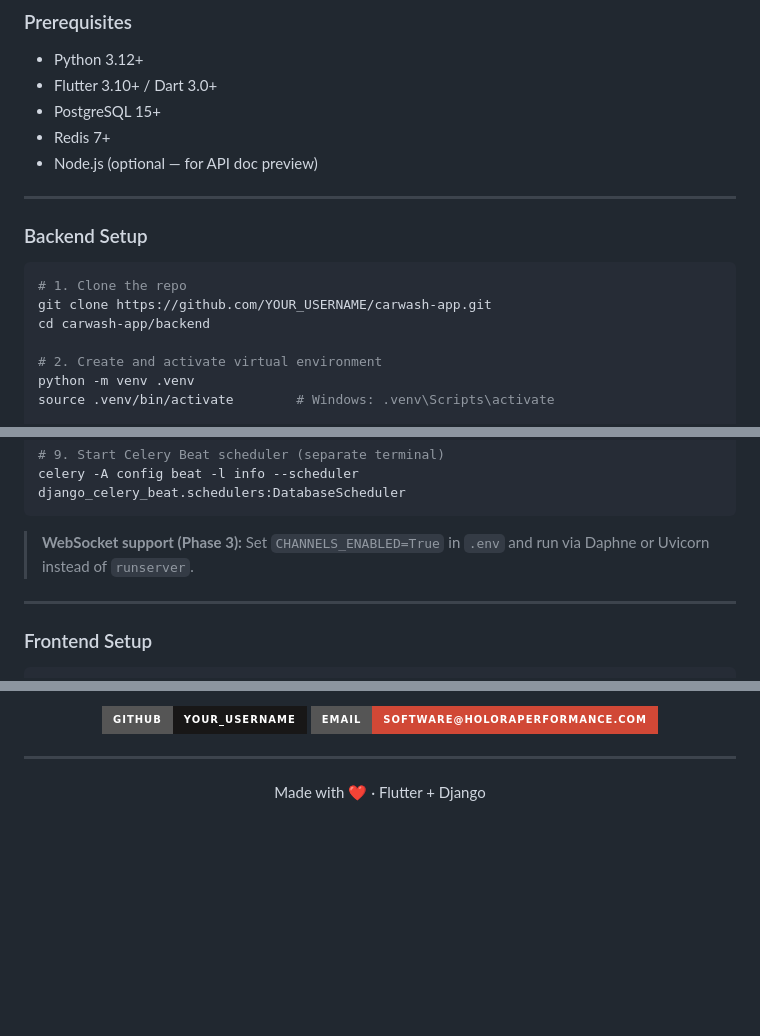
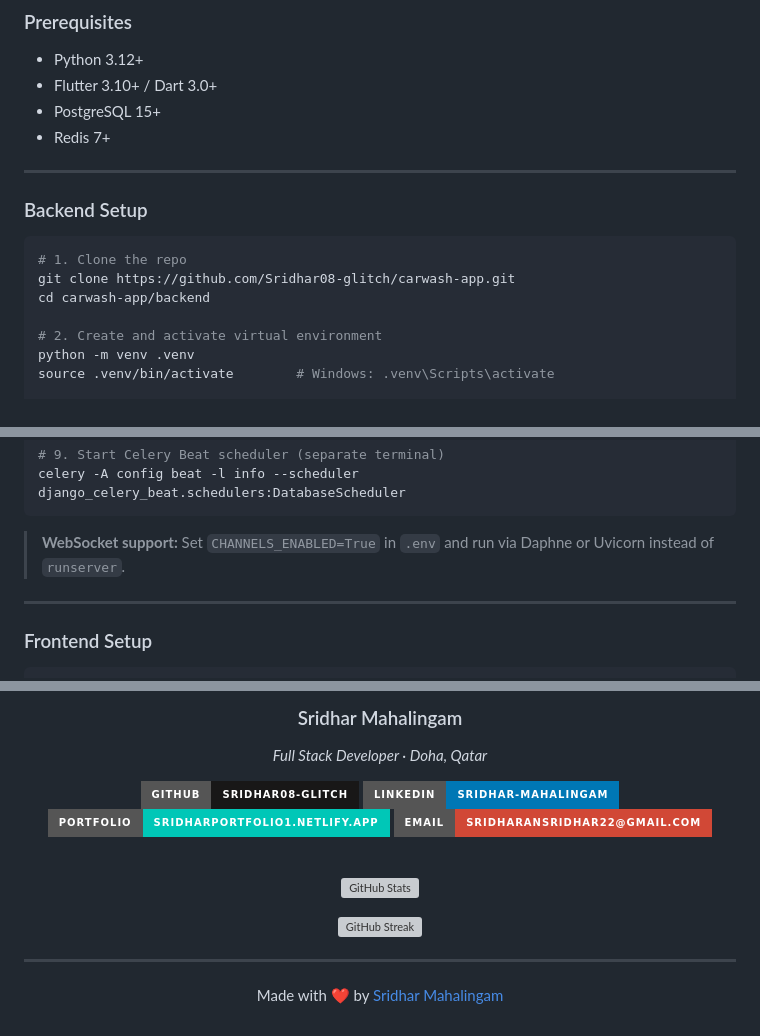
Before and after one commit to Sridhar08-glitch/Carwash-Booking-App, a Markdown page: README.md, 3 parts joined by grey strips. Drawn GitHub-style; badges without logos; blank space fills up the shorter version; grey boxes are pictures that could not be loaded.

````diff
--- a/README.md
+++ b/README.md
@@ -179,7 +181,6 @@ carwash-app/
 - Flutter 3.10+ / Dart 3.0+
 - PostgreSQL 15+
 - Redis 7+
-- Node.js (optional — for API doc preview)
 
 ---
 
@@ -187,7 +188,7 @@ carwash-app/
 
 ```bash
 # 1. Clone the repo
-git clone https://github.com/YOUR_USERNAME/carwash-app.git
+git clone https://github.com/Sridhar08-glitch/carwash-app.git
 cd carwash-app/backend
 
 # 2. Create and activate virtual environment
@@ -217,7 +218,7 @@ celery -A config worker -l info
 celery -A config beat -l info --scheduler django_celery_beat.schedulers:DatabaseScheduler
 ```
 
-> **WebSocket support (Phase 3):** Set `CHANNELS_ENABLED=True` in `.env` and run via Daphne or Uvicorn instead of `runserver`.
+> **WebSocket support:** Set `CHANNELS_ENABLED=True` in `.env` and run via Daphne or Uvicorn instead of `runserver`.
 
 ---
 
@@ -316,6 +317,18 @@ SENTRY_DSN=
 
-[![GitHub](https://img.shields.io/badge/GitHub-YOUR__USERNAME-181717?style=for-the-badge&logo=github&logoColor=white)](https://github.com/YOUR_USERNAME)
-[![Email](https://img.shields.io/badge/Email-software%40holoraperformance.com-D14836?style=for-the-badge&logo=gmail&logoColor=white)](mailto:software@holoraperformance.com)
+### Sridhar Mahalingam
+
+*Full Stack Developer · Doha, Qatar*
+
+[![GitHub](https://img.shields.io/badge/GitHub-Sridhar08--glitch-181717?style=for-the-badge&logo=github&logoColor=white)](https://github.com/Sridhar08-glitch)
+[![LinkedIn](https://img.shields.io/badge/LinkedIn-sridhar--mahalingam-0077B5?style=for-the-badge&logo=linkedin&logoColor=white)](https://www.linkedin.com/in/sridhar-mahalingam-6b8357245/)
+[![Portfolio](https://img.shields.io/badge/Portfolio-sridharportfolio1.netlify.app-00C7B7?style=for-the-badge&logo=netlify&logoColor=white)](https://sridharportfolio1.netlify.app/)
+[![Email](https://img.shields.io/badge/Email-sridharansridhar22@gmail.com-D14836?style=for-the-badge&logo=gmail&logoColor=white)](mailto:sridharansridhar22@gmail.com)
+
+<br/>
+
+[![GitHub Stats](https://github-readme-stats.vercel.app/api?username=Sridhar08-glitch&show_icons=true&theme=dark&hide_border=true&count_private=true)](https://github.com/Sridhar08-glitch)
+
+[![GitHub Streak](https://streak-stats.demolab.com?user=Sridhar08-glitch&theme=dark&hide_border=true)](https://github.com/Sridhar08-glitch)
 
 </div>
 
@@ -323,6 +336,6 @@ SENTRY_DSN=
 
 <div align="center">
 
-Made with ❤️ · Flutter + Django
+Made with ❤️ by [Sridhar Mahalingam](https://github.com/Sridhar08-glitch)
 
 </div>
````
Also changed, not shown: other parts of README.md (+3 -1 lines).
